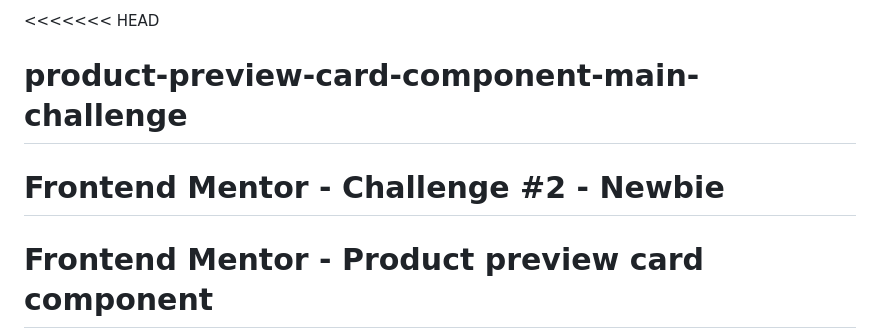
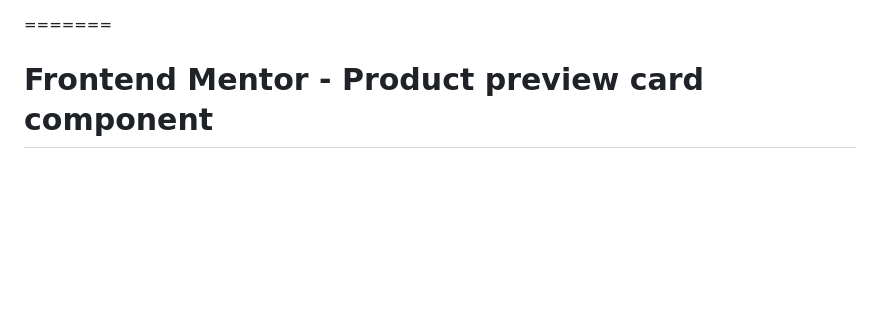
Before and after one commit to parukazz/product-preview-card-component-main-challenge, a Markdown page: README.md, the part around the change printed below. Rendered like a GitHub page; blank space fills up the shorter version.

```diff
--- a/README.md
+++ b/README.md
@@ -1,6 +1,3 @@
-<<<<<<< HEAD
-# product-preview-card-component-main-challenge
-Frontend Mentor - Challenge #2 - Newbie
 =======
 # Frontend Mentor - Product preview card component
 
```
Also changed, not shown: other parts of README.md (+0 -36 lines).
